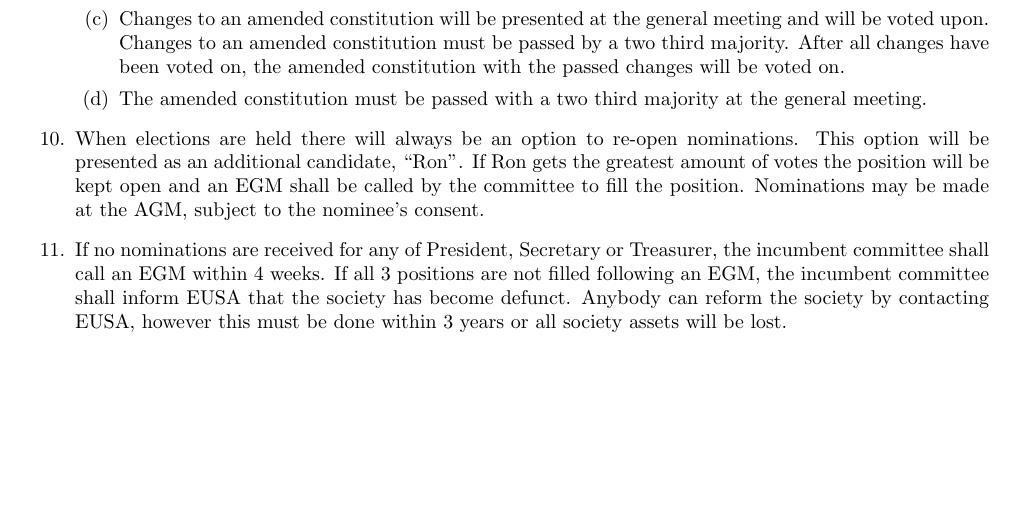
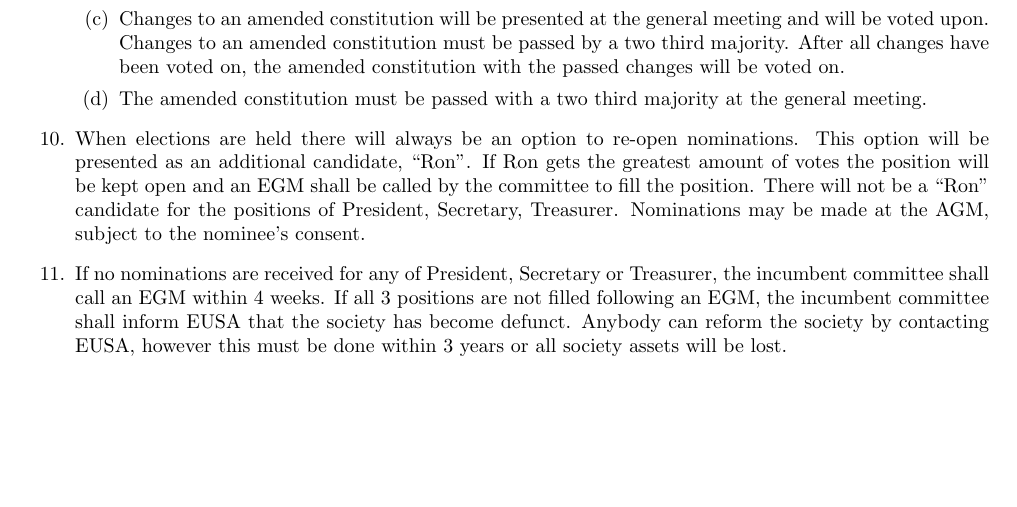
Before and after one commit to compsoc-edinburgh/constitution, a LaTeX document (compsoc-constitution.tex): part of page 5 of 7, cut so that both start at the same text. Compiled offline with pdfLaTeX.

Commit message:
Revert "Make Ron a possible exec (fix #2)"
This reverts commit d455cd4c26e40463aaa60e38898182a35c6d49e7.

```diff
--- a/compsoc-constitution.tex
+++ b/compsoc-constitution.tex
@@ -310,8 +310,9 @@ Edinburgh Computing and Artificial Intelligence Society''.
   \item When elections are held there will always be an option to re-open nominations.
     This option will be presented as an additional candidate, “Ron”.
     If Ron gets the greatest amount of votes the position will be kept open
-    and an EGM shall be called by the committee to fill the position.
-    Nominations may be made at the AGM, subject to the nominee's
+    and an EGM shall be called by the committee to fill the position. There
+    will not be a “Ron” candidate for the positions of President, Secretary,
+    Treasurer. Nominations may be made at the AGM, subject to the nominee's
     consent.
 
   \item If no nominations are received for any of President, Secretary or Treasurer,
```
